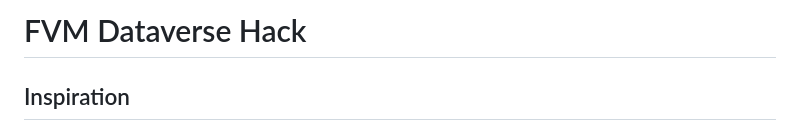
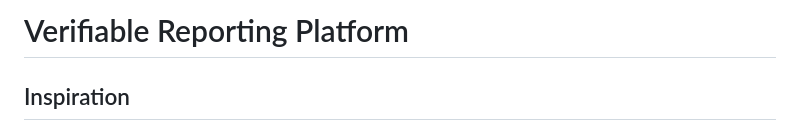
Before and after one commit to Veritas-id-org/product-id-platform-FVM, a Markdown page: README.md, the part around the change. Drawn GitHub-style.

```diff
--- a/README.md
+++ b/README.md
@@ -1,4 +1,4 @@
-# FVM Dataverse Hack
+# Verifiable Reporting Platform
 
 ## Inspiration
  "While moving to renewables can address 55% of global GHG emissions, to achieve UN climate goals it is imperative to tackle the remaining 45%" (Ellen MacArthur Foundation)
```
